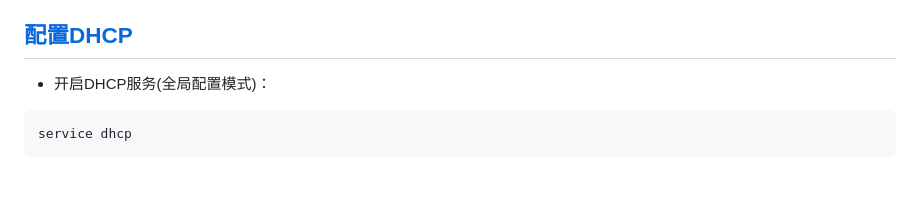
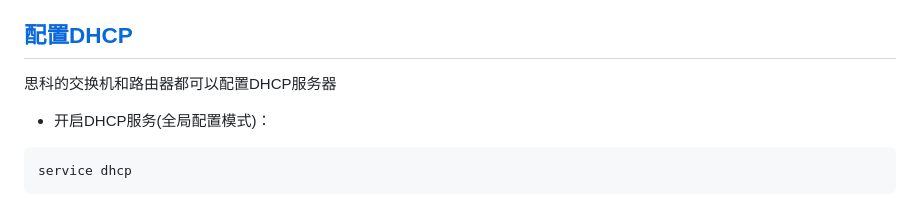
Before and after one commit to stu2116Edward/Public-study-notes, a Markdown page: Cisco Notes/Cisco Notes.md, the part around the change. Rendered like a GitHub page; blank space fills up the shorter version.

````diff
--- a/Cisco Notes/Cisco Notes.md
+++ b/Cisco Notes/Cisco Notes.md
@@ -1142,6 +1142,7 @@ no ip ssh version 2
 
 
 ## [配置DHCP](#配置DHCP)
+思科的交换机和路由器都可以配置DHCP服务器
 - 开启DHCP服务(全局配置模式)：
 ```
 service dhcp
````
